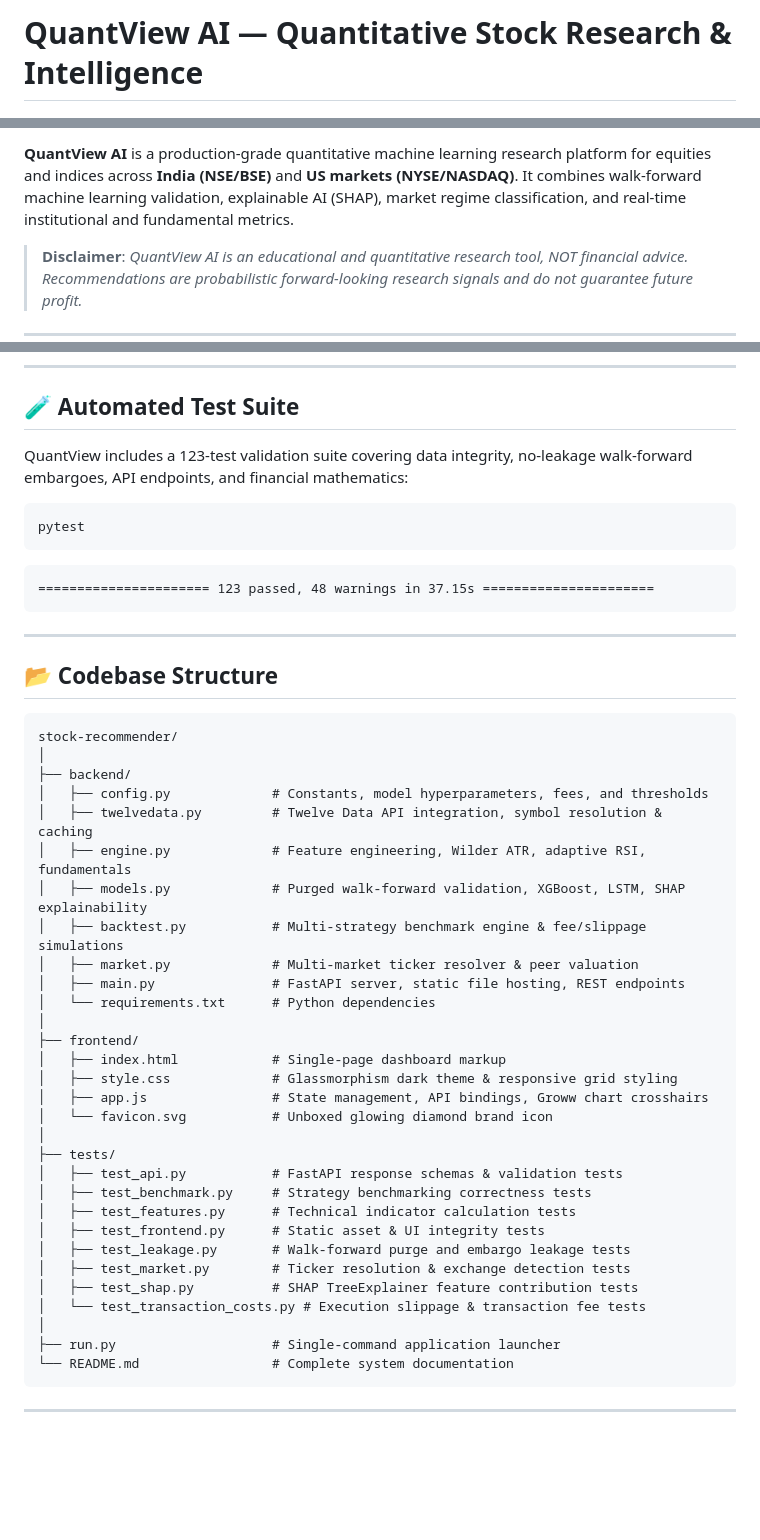
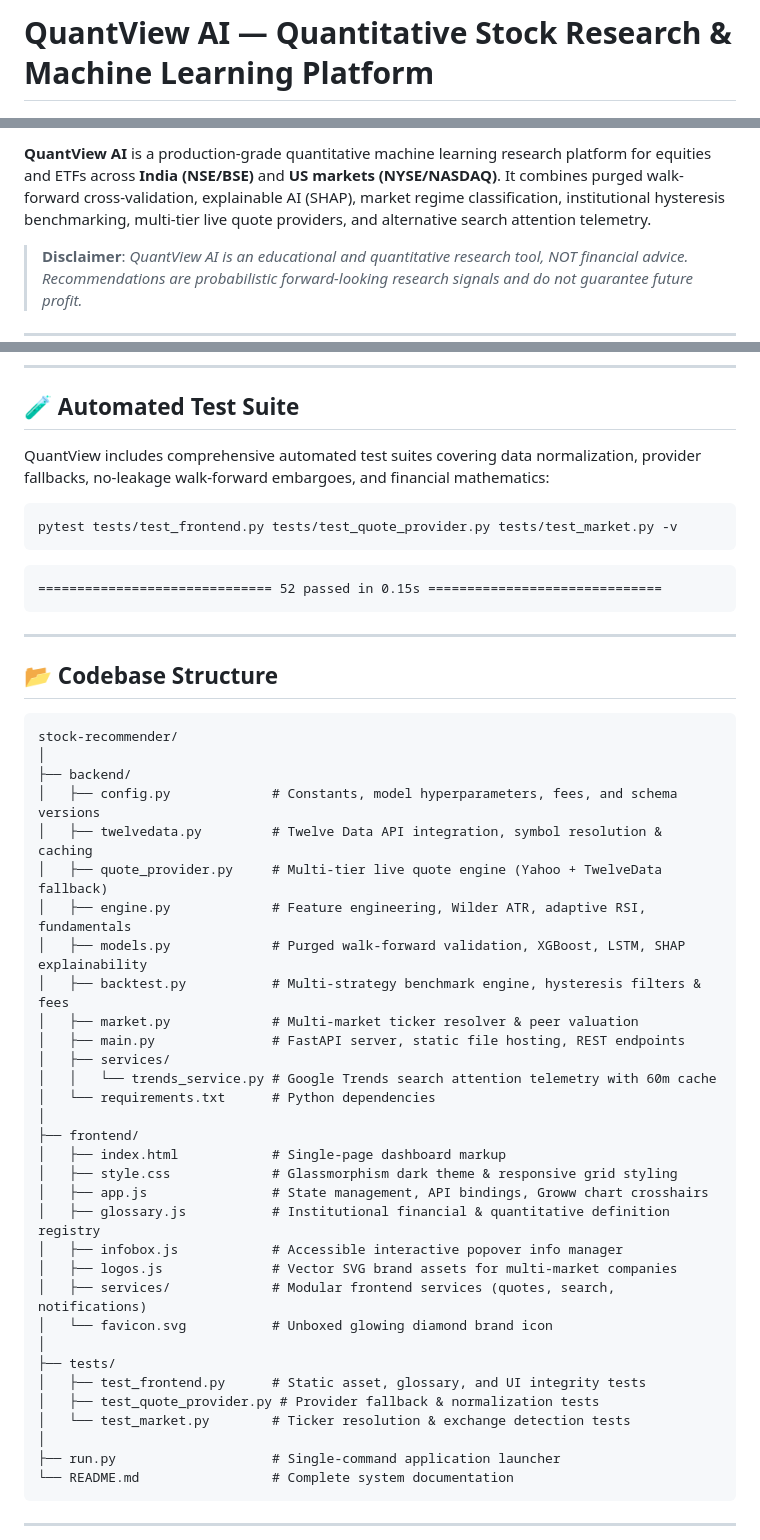
Before and after one commit to AXON-09/stock_recommendations, a Markdown page: README.md, 3 parts joined by grey strips. Drawn GitHub-style; blank space fills up the shorter version.

Commit message:
docs(readme): update platform capabilities, architecture, benchmark hysteresis, and test instructions

````diff
--- a/README.md
+++ b/README.md
@@ -1,4 +1,4 @@
-# QuantView AI — Quantitative Stock Research & Intelligence
+# QuantView AI — Quantitative Stock Research & Machine Learning Platform
 
 [![Live Production](https://img.shields.io/badge/Production-Live%20on%20Render-38bdf8?style=flat&logo=render)](https://quantview-ai-5bbk.onrender.com/)
 [![Python](https://img.shields.io/badge/Python-3.9%20%7C%203.10%20%7C%203.11%20%7C%203.12%20%7C%203.14-blue?logo=python)](https://python.org)
@@ -8,5 +8,5 @@
 
-**QuantView AI** is a production-grade quantitative machine learning research platform for equities and indices across **India (NSE/BSE)** and **US markets (NYSE/NASDAQ)**. It combines walk-forward machine learning validation, explainable AI (SHAP), market regime classification, and real-time institutional and fundamental metrics.
+**QuantView AI** is a production-grade quantitative machine learning research platform for equities and ETFs across **India (NSE/BSE)** and **US markets (NYSE/NASDAQ)**. It combines purged walk-forward cross-validation, explainable AI (SHAP), market regime classification, institutional hysteresis benchmarking, multi-tier live quote providers, and alternative search attention telemetry.
 
 > **Disclaimer**: *QuantView AI is an educational and quantitative research tool, NOT financial advice. Recommendations are probabilistic forward-looking research signals and do not guarantee future profit.*
 
@@ -132,14 +136,14 @@ Open **[http://127.0.0.1:8000](http://127.0.0.1:8000)** in your web browser.
 
 ## 🧪 Automated Test Suite
 
-QuantView includes a 123-test validation suite covering data integrity, no-leakage walk-forward embargoes, API endpoints, and financial mathematics:
+QuantView includes comprehensive automated test suites covering data normalization, provider fallbacks, no-leakage walk-forward embargoes, and financial mathematics:
 
 ```bash
-pytest
+pytest tests/test_frontend.py tests/test_quote_provider.py tests/test_market.py -v
 ```
 
 ```
-====================== 123 passed, 48 warnings in 37.15s ======================
+============================== 52 passed in 0.15s ==============================
 ```
 
 ---
@@ -150,30 +154,32 @@ pytest
 stock-recommender/
 │
 ├── backend/
-│   ├── config.py             # Constants, model hyperparameters, fees, and thresholds
+│   ├── config.py             # Constants, model hyperparameters, fees, and schema versions
 │   ├── twelvedata.py         # Twelve Data API integration, symbol resolution & caching
+│   ├── quote_provider.py     # Multi-tier live quote engine (Yahoo + TwelveData fallback)
 │   ├── engine.py             # Feature engineering, Wilder ATR, adaptive RSI, fundamentals
 │   ├── models.py             # Purged walk-forward validation, XGBoost, LSTM, SHAP explainability
-│   ├── backtest.py           # Multi-strategy benchmark engine & fee/slippage simulations
+│   ├── backtest.py           # Multi-strategy benchmark engine, hysteresis filters & fees
 │   ├── market.py             # Multi-market ticker resolver & peer valuation
 │   ├── main.py               # FastAPI server, static file hosting, REST endpoints
+│   ├── services/
+│   │   └── trends_service.py # Google Trends search attention telemetry with 60m cache
 │   └── requirements.txt      # Python dependencies
 │
 ├── frontend/
 │   ├── index.html            # Single-page dashboard markup
 │   ├── style.css             # Glassmorphism dark theme & responsive grid styling
 │   ├── app.js                # State management, API bindings, Groww chart crosshairs
+│   ├── glossary.js           # Institutional financial & quantitative definition registry
+│   ├── infobox.js            # Accessible interactive popover info manager
+│   ├── logos.js              # Vector SVG brand assets for multi-market companies
+│   ├── services/             # Modular frontend services (quotes, search, notifications)
 │   └── favicon.svg           # Unboxed glowing diamond brand icon
 │
 ├── tests/
-│   ├── test_api.py           # FastAPI response schemas & validation tests
-│   ├── test_benchmark.py     # Strategy benchmarking correctness tests
-│   ├── test_features.py      # Technical indicator calculation tests
-│   ├── test_frontend.py      # Static asset & UI integrity tests
-│   ├── test_leakage.py       # Walk-forward purge and embargo leakage tests
-│   ├── test_market.py        # Ticker resolution & exchange detection tests
-│   ├── test_shap.py          # SHAP TreeExplainer feature contribution tests
-│   └── test_transaction_costs.py # Execution slippage & transaction fee tests
+│   ├── test_frontend.py      # Static asset, glossary, and UI integrity tests
+│   ├── test_quote_provider.py # Provider fallback & normalization tests
+│   └── test_market.py        # Ticker resolution & exchange detection tests
 │
 ├── run.py                    # Single-command application launcher
 └── README.md                 # Complete system documentation
````
Also changed, not shown: other parts of README.md (+23 -19 lines).
